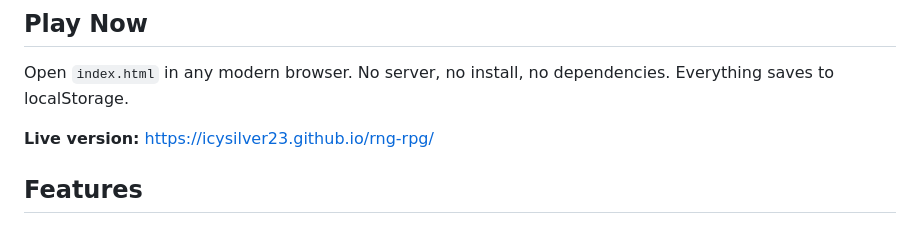
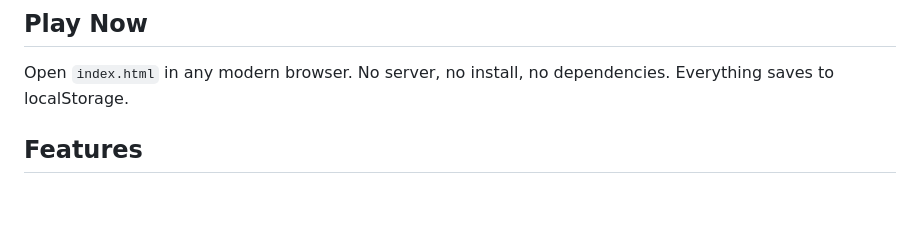
Before and after one commit to IcySilver23/rng-rpg, a Markdown page: README.md, the part around the change. Rendered like a GitHub page; blank space fills up the shorter version.

```diff
--- a/README.md
+++ b/README.md
@@ -6,7 +6,6 @@ A browser-based RNG RPG inspired by Roblox RNG games. Roll for auras, fight enem
 
 Open `index.html` in any modern browser. No server, no install, no dependencies. Everything saves to localStorage.
 
-**Live version:** [https://icysilver23.github.io/rng-rpg/](https://icysilver23.github.io/rng-rpg/)
 
 ## Features
 
```
